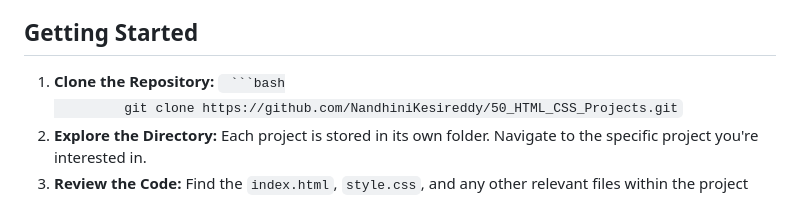
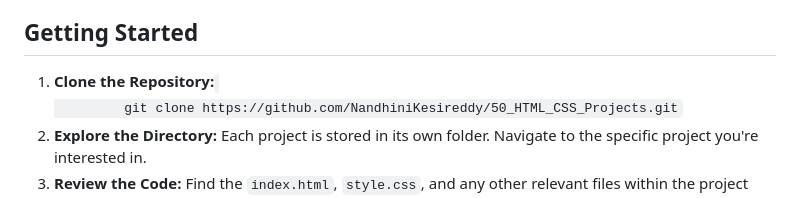
Before and after one commit to NandhiniKesireddy/50-JavaScript-Projects, a Markdown page: README.md, the part around the change. Rendered like a GitHub page.

````diff
--- a/README.md
+++ b/README.md
@@ -161,7 +161,7 @@ project type and functionality.
 <ol>
    <li>
       <strong>Clone the Repository:</strong>
-      <code> ```bash
+      <code>
          git clone https://github.com/NandhiniKesireddy/50_HTML_CSS_Projects.git</code>
    </li>
    <li>
````
